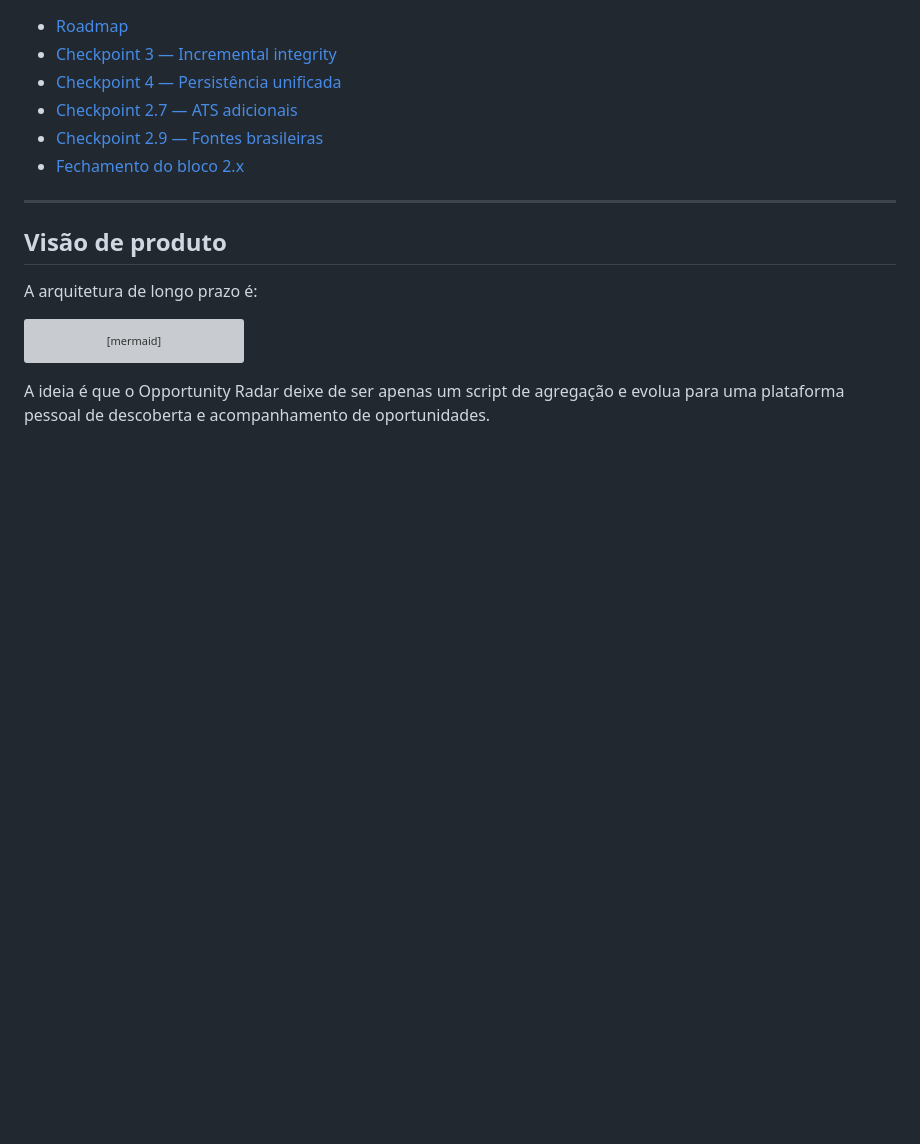
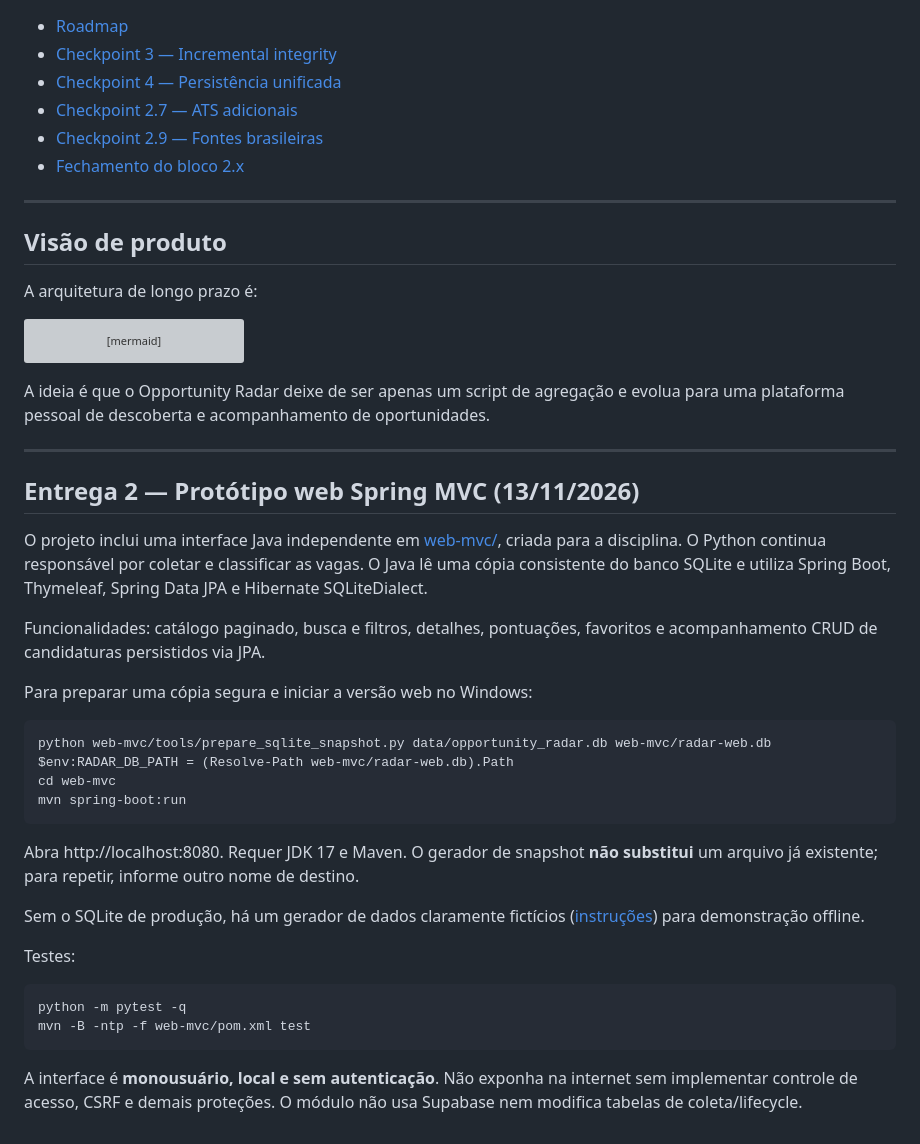
Before and after one commit to KuririmFestozo/opportunity-radar, a Markdown page: README.md, the part around the change. GitHub-like rendering; blank space fills up the shorter version; grey boxes are pictures that could not be loaded.

Commit message:
docs: document Java MVC delivery and safe SQLite launch in root README

````diff
--- a/README.md
+++ b/README.md
@@ -581,3 +581,44 @@ flowchart TD
 ```
 
 A ideia é que o Opportunity Radar deixe de ser apenas um script de agregação e evolua para uma plataforma pessoal de descoberta e acompanhamento de oportunidades.
+
+
+---
+
+## Entrega 2 — Protótipo web Spring MVC (13/11/2026)
+
+O projeto inclui uma interface Java independente em
+[web-mvc/](web-mvc/README.md), criada para a disciplina. O Python continua
+responsável por coletar e classificar as vagas. O Java lê uma cópia consistente
+do banco SQLite e utiliza Spring Boot, Thymeleaf, Spring Data JPA e Hibernate
+SQLiteDialect.
+
+Funcionalidades: catálogo paginado, busca e filtros, detalhes, pontuações,
+favoritos e acompanhamento CRUD de candidaturas persistidos via JPA.
+
+Para preparar uma cópia segura e iniciar a versão web no Windows:
+
+~~~powershell
+python web-mvc/tools/prepare_sqlite_snapshot.py data/opportunity_radar.db web-mvc/radar-web.db
+$env:RADAR_DB_PATH = (Resolve-Path web-mvc/radar-web.db).Path
+cd web-mvc
+mvn spring-boot:run
+~~~
+
+Abra http://localhost:8080. Requer JDK 17 e Maven.
+O gerador de snapshot **não substitui** um arquivo já existente; para repetir,
+informe outro nome de destino.
+
+Sem o SQLite de produção, há um gerador de dados claramente fictícios
+([instruções](web-mvc/README.md)) para demonstração offline.
+
+Testes:
+
+~~~powershell
+python -m pytest -q
+mvn -B -ntp -f web-mvc/pom.xml test
+~~~
+
+A interface é **monousuário, local e sem autenticação**. Não exponha na internet
+sem implementar controle de acesso, CSRF e demais proteções. O módulo não usa
+Supabase nem modifica tabelas de coleta/lifecycle.
````
